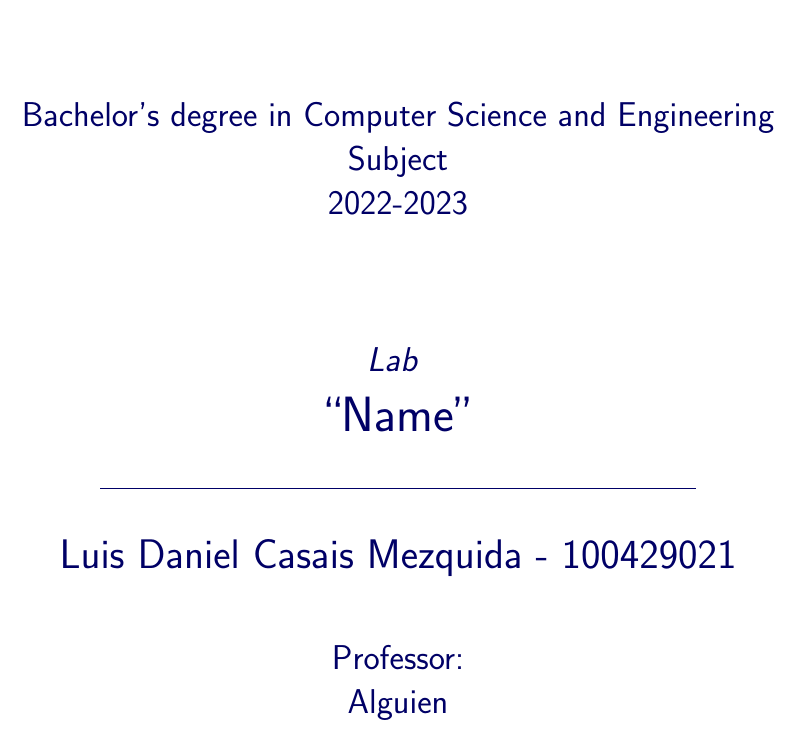
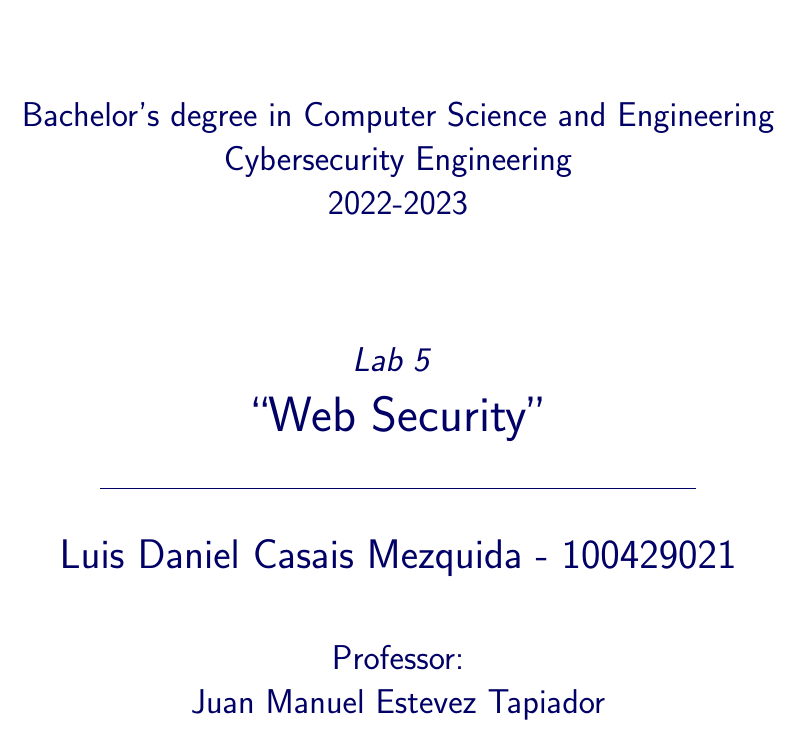
Before and after one commit to ldcas-uc3m/CE-Lab5, a LaTeX document (report/report.tex, which reads report/parts/0-cover.tex): part of the page, cut so that both start at the same text. Compiled offline with pdfLaTeX.

Commit message:
skeleton

```diff
--- a/report/parts/0-cover.tex
+++ b/report/parts/0-cover.tex
@@ -9,14 +9,14 @@
         \vspace{1.5cm}
         \begin{Large}
             Bachelor's degree in Computer Science and Engineering\\
-            Subject\\
+            Cybersecurity Engineering\\
             2022-2023\\
             \vspace{2cm}
-			\textsl{Lab}
+            \textsl{Lab 5}
             \bigskip
 
         \end{Large}
-		 	{\Huge ``Name''}\\
+            {\Huge ``Web Security''}\\
             \vspace*{0.5cm}
             \rule{10.5cm}{0.1mm}\\
             \vspace*{0.9cm}
@@ -26,7 +26,7 @@
             \vspace*{0.8cm}
         \begin{Large}
             Professor:\\
-			Alguien\\
+            Juan Manuel Estevez Tapiador\\
         \end{Large}
     \end{center}
     \vfill
```
Also changed, not shown: README.md, 4 other files. Lines whose indentation alone changed are shown as unchanged.
